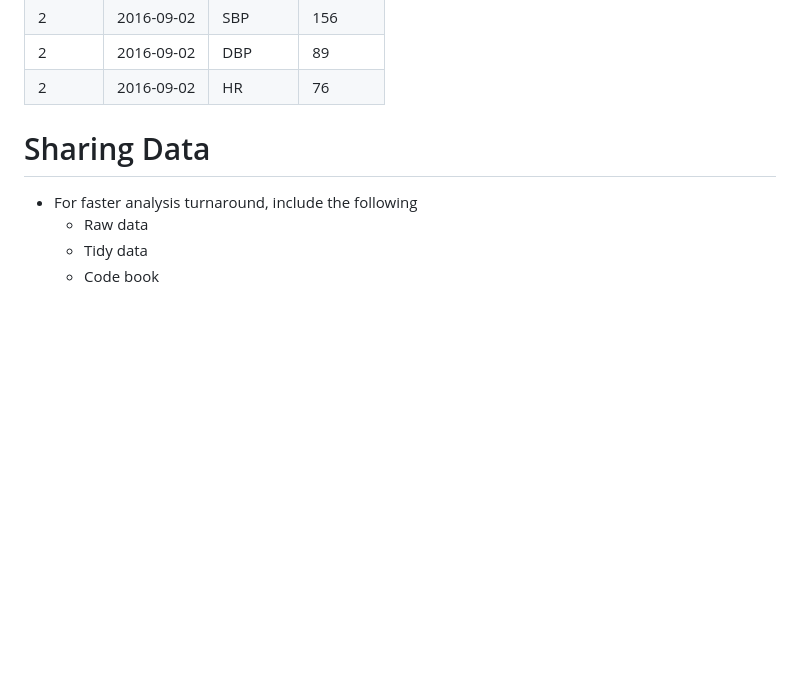
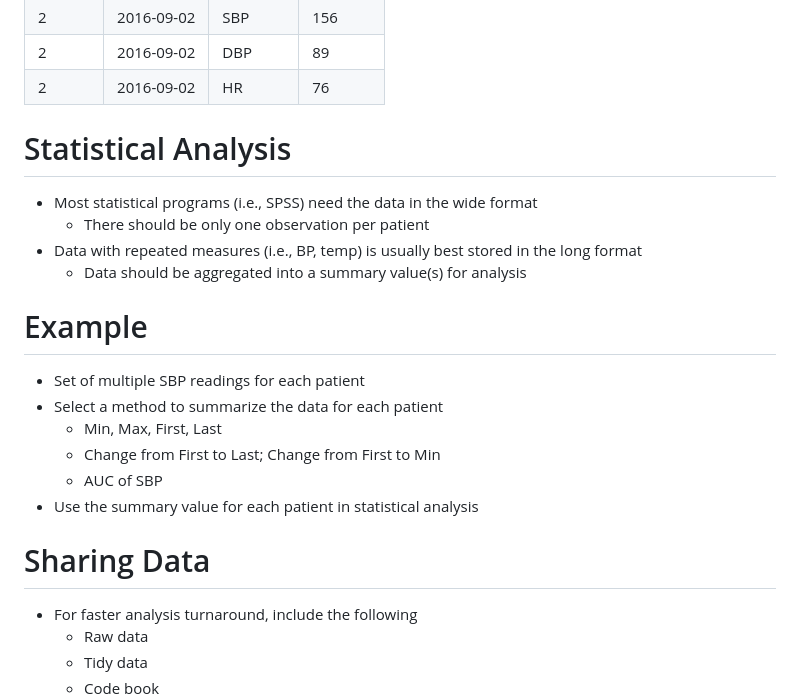
Before and after one commit to bgulbis/Resident_Data_Science, a Markdown page: lecture_04.md, the part around the change printed below. GitHub-like rendering; blank space fills up the shorter version.

```diff
--- a/lecture_04.md
+++ b/lecture_04.md
@@ -67,6 +75,24 @@ Patient|Date|Measure|Reading
 2|2016-09-02|SBP|156
 2|2016-09-02|DBP|89
 2|2016-09-02|HR|76
+
+Statistical Analysis
+========================================================
+
+* Most statistical programs (i.e., SPSS) need the data in the wide format
+    - There should be only one observation per patient
+* Data with repeated measures (i.e., BP, temp) is usually best stored in the long format
+    - Data should be aggregated into a summary value(s) for analysis
+
+Example
+========================================================
+
+* Set of multiple SBP readings for each patient
+* Select a method to summarize the data for each patient
+    - Min, Max, First, Last
+    - Change from First to Last; Change from First to Min
+    - AUC of SBP
+* Use the summary value for each patient in statistical analysis
 
 Sharing Data
 ========================================================
```
Also changed, not shown: other parts of lecture_04.md (+33 -0 lines), lecture_04-figure/data_sharing_messy.png (added), 2 other files.
